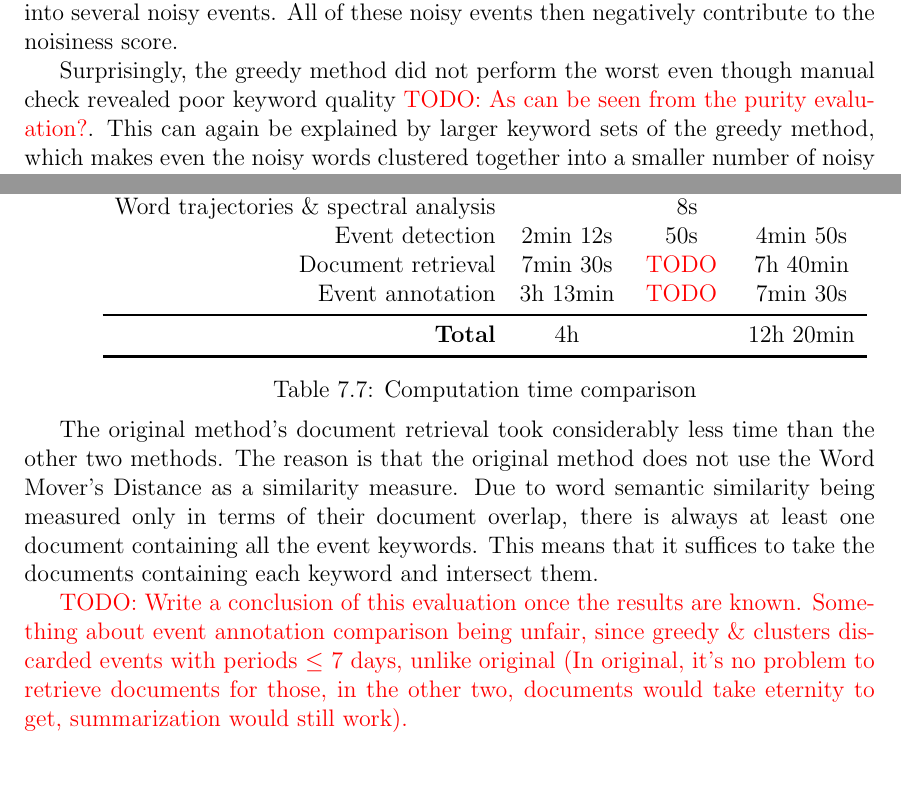
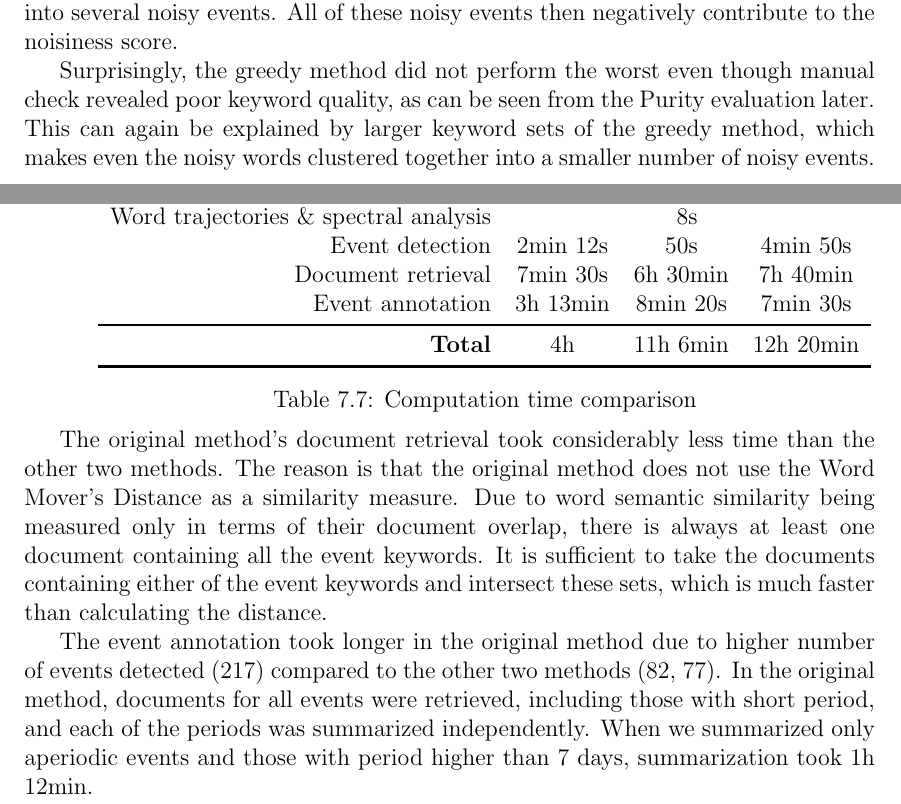
Before and after one commit to tomaskala/bachelor-thesis, a LaTeX thesis (Thesis/Thesis.tex, which reads Thesis/tex/chapters/evaluation.tex): two parts of pages 35 and 37 of 66, joined at a grey line, cut so that both start at the same text, the shorter picture padded with empty space. Compiled offline with pdfLaTeX.

Commit message:
Completed the evaluations

```diff
--- a/Thesis/tex/chapters/evaluation.tex
+++ b/Thesis/tex/chapters/evaluation.tex
@@ -132,7 +132,7 @@ Here, the cluster-based method performed the best, as the clustering algorithm c
 
 Poor performance of the original method is partially caused by its large redundancy. Even if a number of words with noisy trajectories appears in similar documents, the method would not group them together to a single event, but split into several noisy events. All of these noisy events then negatively contribute to the noisiness score.
 
-Surprisingly, the greedy method did not perform the worst even though manual check revealed poor keyword quality {\color{red} TODO: As can be seen from the purity evaluation?}. This can again be explained by larger keyword sets of the greedy method, which makes even the noisy words clustered together into a smaller number of noisy events.
+Surprisingly, the greedy method did not perform the worst even though manual check revealed poor keyword quality, as can be seen from the Purity evaluation later. This can again be explained by larger keyword sets of the greedy method, which makes even the noisy words clustered together into a smaller number of noisy events.
 
 \newpage
 
@@ -179,9 +179,9 @@ Word2Vec embedding & --- & \multicolumn{2}{c}{3h 50min} \\
 Bag of words model construction & \multicolumn{3}{c}{37min} \\
 Word trajectories \& spectral analysis & \multicolumn{3}{c}{8s} \\
 Event detection & 2min 12s & 50s & 4min 50s \\
-Document retrieval & 7min 30s & {\color{red} TODO} & 7h 40min \\
-Event annotation & 3h 13min & {\color{red} TODO} & 7min 30s \\ \midrule
-\bf Total & 4h & & 12h 20min\\ \bottomrule[1.25pt]
+Document retrieval & 7min 30s & 6h 30min & 7h 40min \\
+Event annotation & 3h 13min & 8min 20s & 7min 30s \\ \midrule
+\bf Total & 4h & 11h 6min & 12h 20min\\ \bottomrule[1.25pt]
 
 \end{tabular}\par
 \captionof{table}{Computation time comparison} \label{tab:title}
@@ -189,6 +189,6 @@ Event annotation & 3h 13min & {\color{red} TODO} & 7min 30s \\ \midrule
 
 \hspace{\fill}
 
-The original method's document retrieval took considerably less time than the other two methods. The reason is that the original method does not use the Word Mover's Distance as a similarity measure. Due to word semantic similarity being measured only in terms of their document overlap, there is always at least one document containing all the event keywords. This means that it suffices to take the documents containing each keyword and intersect them.
+The original method's document retrieval took considerably less time than the other two methods. The reason is that the original method does not use the Word Mover's Distance as a similarity measure. Due to word semantic similarity being measured only in terms of their document overlap, there is always at least one document containing all the event keywords. It is sufficient to take the documents containing either of the event keywords and intersect these sets, which is much faster than calculating the distance.
 
-{\color{red} TODO: Write a conclusion of this evaluation once the results are known. Something about event annotation comparison being unfair, since greedy \& clusters discarded events with periods $\leq$ 7 days, unlike original (In original, it's no problem to retrieve documents for those, in the other two, documents would take eternity to get, summarization would still work).}
+The event annotation took longer in the original method due to higher number of events detected (217) compared to the other two methods (82, 77). In the original method, documents for all events were retrieved, including those with short period, and each of the periods was summarized independently. When we summarized only aperiodic events and those with period higher than 7 days, summarization took 1h 12min.
```
Also changed, not shown: Thesis/tex/chapters/evaluation.tex (2 more changed lines).
